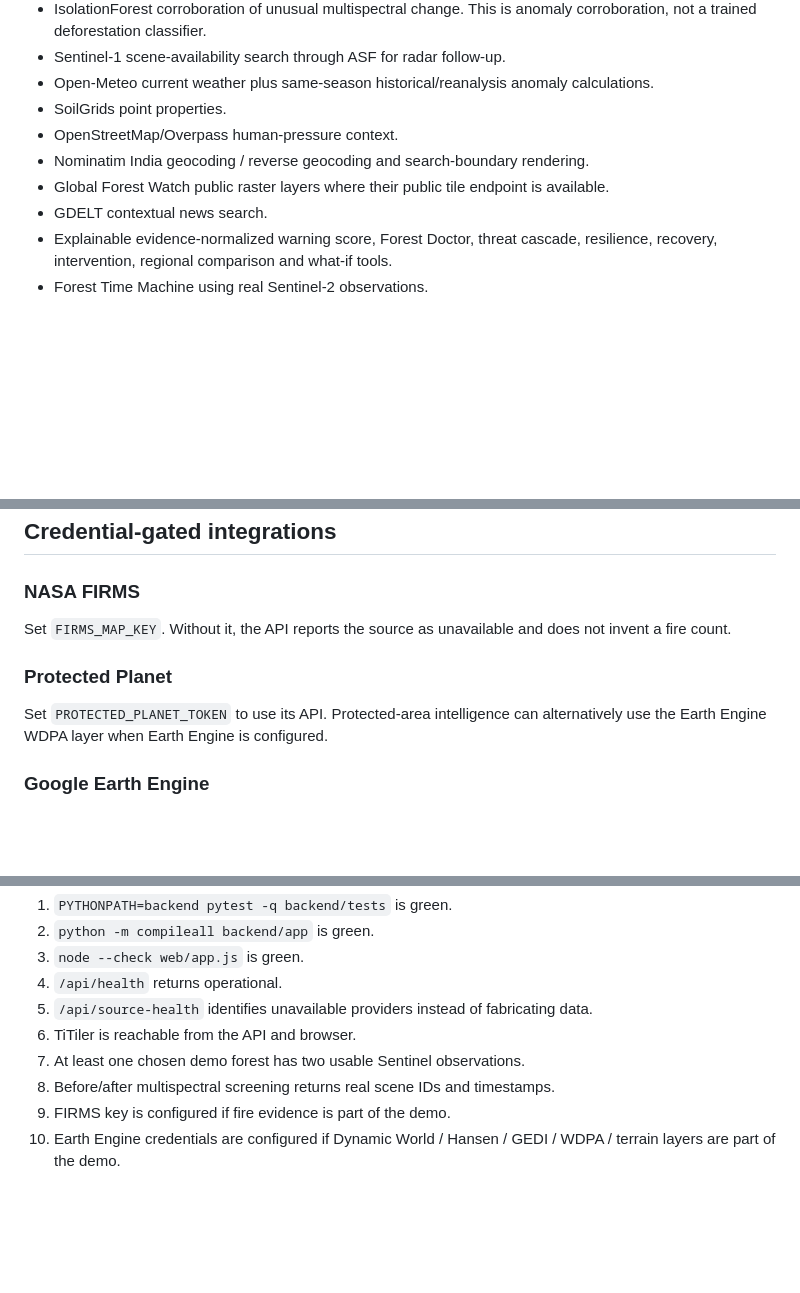
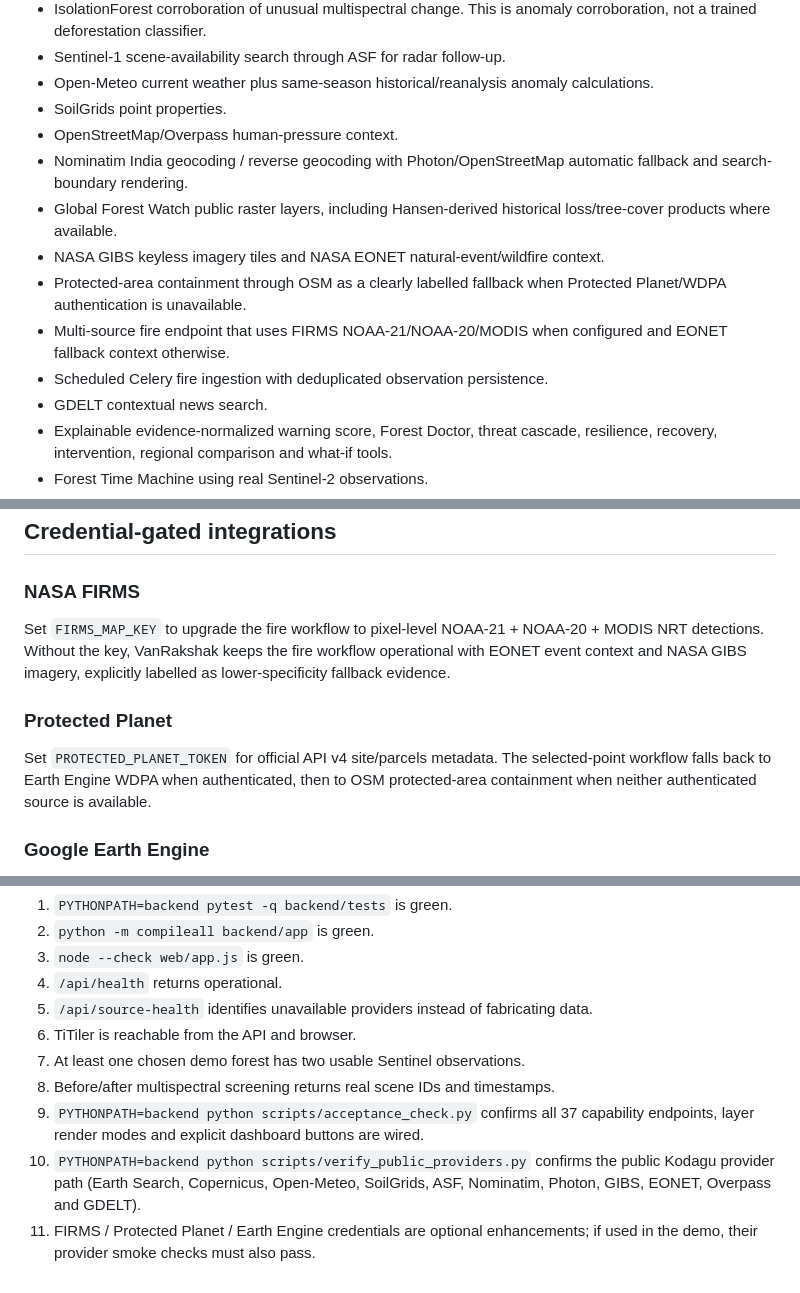
Before and after one commit to VedantRawal-Cybersec/VanRakshak-AI--Hackathon, a Markdown page: docs/PRODUCTION_STATUS.md, 3 parts joined by grey strips. Rendered like a GitHub page; blank space fills up the shorter version.

Commit message:
Document current public fallback production behavior

```diff
--- a/docs/PRODUCTION_STATUS.md
+++ b/docs/PRODUCTION_STATUS.md
@@ -15,8 +15,12 @@ This document is deliberately strict. A feature is only described as working whe
 - Open-Meteo current weather plus same-season historical/reanalysis anomaly calculations.
 - SoilGrids point properties.
 - OpenStreetMap/Overpass human-pressure context.
-- Nominatim India geocoding / reverse geocoding and search-boundary rendering.
-- Global Forest Watch public raster layers where their public tile endpoint is available.
+- Nominatim India geocoding / reverse geocoding with Photon/OpenStreetMap automatic fallback and search-boundary rendering.
+- Global Forest Watch public raster layers, including Hansen-derived historical loss/tree-cover products where available.
+- NASA GIBS keyless imagery tiles and NASA EONET natural-event/wildfire context.
+- Protected-area containment through OSM as a clearly labelled fallback when Protected Planet/WDPA authentication is unavailable.
+- Multi-source fire endpoint that uses FIRMS NOAA-21/NOAA-20/MODIS when configured and EONET fallback context otherwise.
+- Scheduled Celery fire ingestion with deduplicated observation persistence.
 - GDELT contextual news search.
 - Explainable evidence-normalized warning score, Forest Doctor, threat cascade, resilience, recovery, intervention, regional comparison and what-if tools.
 - Forest Time Machine using real Sentinel-2 observations.
@@ -30,10 +34,10 @@ This document is deliberately strict. A feature is only described as working whe
 ## Credential-gated integrations
 
 ### NASA FIRMS
-Set `FIRMS_MAP_KEY`. Without it, the API reports the source as unavailable and does not invent a fire count.
+Set `FIRMS_MAP_KEY` to upgrade the fire workflow to pixel-level NOAA-21 + NOAA-20 + MODIS NRT detections. Without the key, VanRakshak keeps the fire workflow operational with EONET event context and NASA GIBS imagery, explicitly labelled as lower-specificity fallback evidence.
 
 ### Protected Planet
-Set `PROTECTED_PLANET_TOKEN` to use its API. Protected-area intelligence can alternatively use the Earth Engine WDPA layer when Earth Engine is configured.
+Set `PROTECTED_PLANET_TOKEN` for official API v4 site/parcels metadata. The selected-point workflow falls back to Earth Engine WDPA when authenticated, then to OSM protected-area containment when neither authenticated source is available.
 
 ### Google Earth Engine
 Set `GOOGLE_CLOUD_PROJECT` and provide Application Default Credentials. Earth Engine enables Dynamic World, Hansen forest change, SRTM terrain, JRC water, MODIS LST/burned area, CHIRPS rainfall, GEDI biomass, WorldPop, human modification, WCMC carbon density and WDPA protected-area layers.
@@ -81,5 +85,6 @@ Before a hackathon demo or production-like deployment:
 6. TiTiler is reachable from the API and browser.
 7. At least one chosen demo forest has two usable Sentinel observations.
 8. Before/after multispectral screening returns real scene IDs and timestamps.
-9. FIRMS key is configured if fire evidence is part of the demo.
-10. Earth Engine credentials are configured if Dynamic World / Hansen / GEDI / WDPA / terrain layers are part of the demo.
+9. `PYTHONPATH=backend python scripts/acceptance_check.py` confirms all 37 capability endpoints, layer render modes and explicit dashboard buttons are wired.
+10. `PYTHONPATH=backend python scripts/verify_public_providers.py` confirms the public Kodagu provider path (Earth Search, Copernicus, Open-Meteo, SoilGrids, ASF, Nominatim, Photon, GIBS, EONET, Overpass and GDELT).
+11. FIRMS / Protected Planet / Earth Engine credentials are optional enhancements; if used in the demo, their provider smoke checks must also pass.
```
